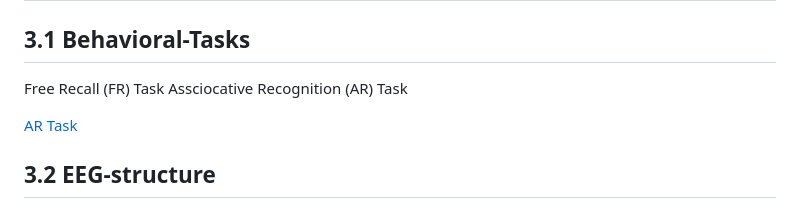
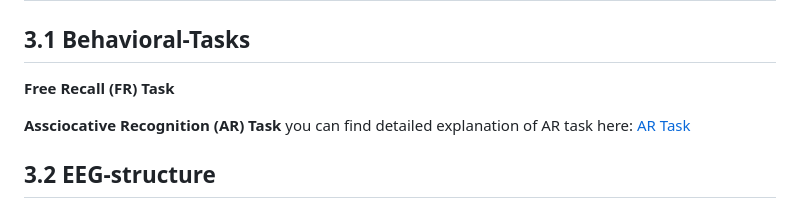
Before and after one commit to TongueToe/LegaLabTutorial, a Markdown page: Instructions/3_EEGDatabase.md, the part around the change. GitHub-like rendering.

```diff
--- a/Instructions/3_EEGDatabase.md
+++ b/Instructions/3_EEGDatabase.md
@@ -4,10 +4,11 @@
 
 ## 3.1 Behavioral-Tasks
 
-Free Recall (FR) Task
-Assciocative Recognition (AR) Task
+**Free Recall (FR) Task**
 
-[AR Task](../src/ar_task_explanation.pdf)
+
+**Assciocative Recognition (AR) Task**
+you can find detailed explanation of AR task here: [AR Task](../src/ar_task_explanation.pdf)
 
 
 
```
